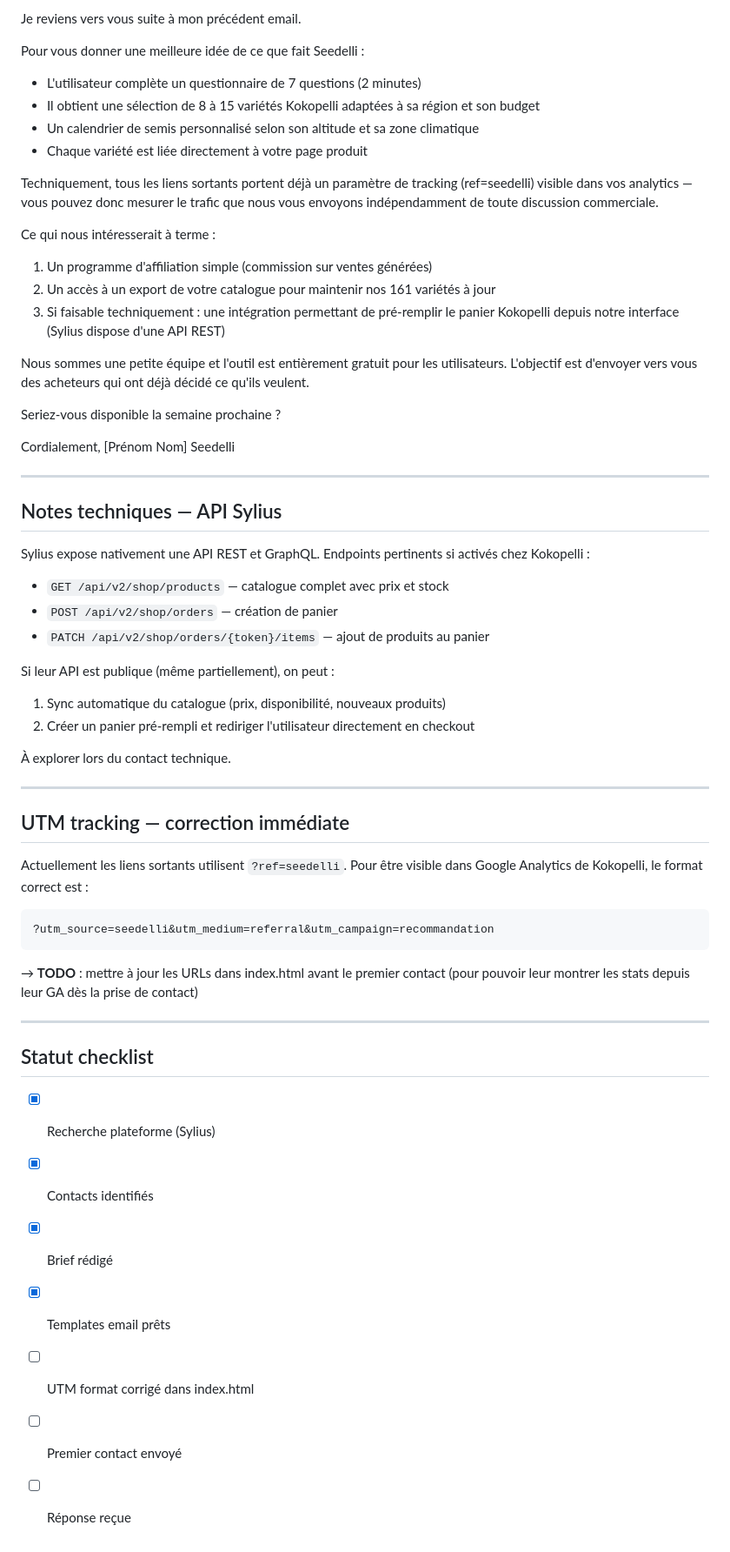
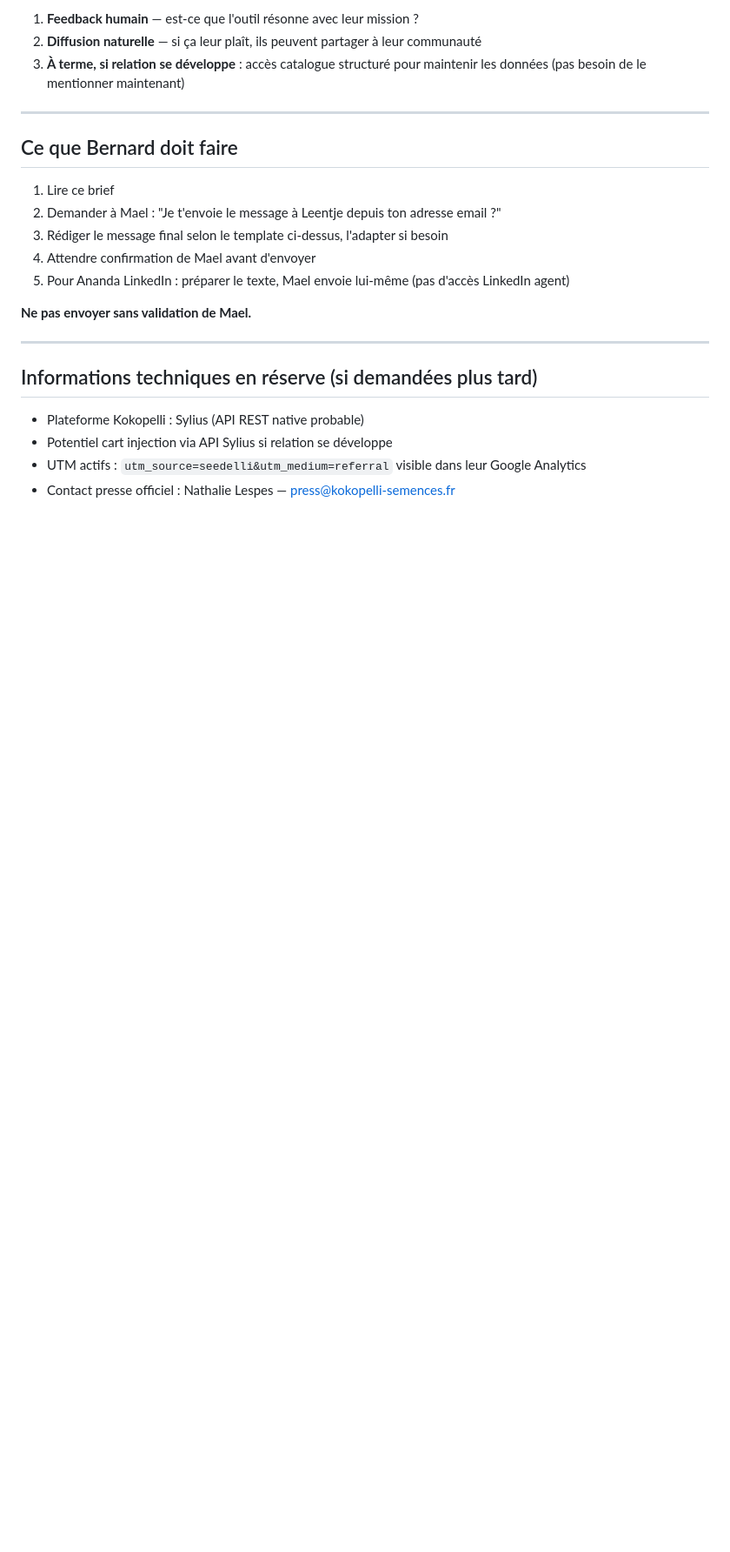
Before and after one commit to domnumb/seedelli, a Markdown page: outreach/KOKOPELLI-CONTACT-BRIEF.md, the part around one of its changes. Shown at 87% size. Rendered like a GitHub page; blank space fills up the shorter version.

Commit message:
Brief contact Kokopelli — angle mission, contacts Leentje + Ananda

````diff
--- a/outreach/KOKOPELLI-CONTACT-BRIEF.md
+++ b/outreach/KOKOPELLI-CONTACT-BRIEF.md
@@ -92,66 +85,26 @@ Bonjour Nathalie,
 
-Je reviens vers vous suite à mon précédent email.
-
-Pour vous donner une meilleure idée de ce que fait Seedelli :
-- L'utilisateur complète un questionnaire de 7 questions (2 minutes)
-- Il obtient une sélection de 8 à 15 variétés Kokopelli adaptées à sa région et son budget
-- Un calendrier de semis personnalisé selon son altitude et sa zone climatique
-- Chaque variété est liée directement à votre page produit
-
-Techniquement, tous les liens sortants portent déjà un paramètre de tracking
-(ref=seedelli) visible dans vos analytics — vous pouvez donc mesurer
-le trafic que nous vous envoyons indépendamment de toute discussion commerciale.
-
-Ce qui nous intéresserait à terme :
-1. Un programme d'affiliation simple (commission sur ventes générées)
-2. Un accès à un export de votre catalogue pour maintenir nos 161 variétés à jour
-3. Si faisable techniquement : une intégration permettant de pré-remplir
-   le panier Kokopelli depuis notre interface (Sylius dispose d'une API REST)
-
-Nous sommes une petite équipe et l'outil est entièrement gratuit pour les utilisateurs.
-L'objectif est d'envoyer vers vous des acheteurs qui ont déjà décidé ce qu'ils veulent.
-
-Seriez-vous disponible la semaine prochaine ?
-
-Cordialement,
-[Prénom Nom]
-Seedelli
+1. **Feedback humain** — est-ce que l'outil résonne avec leur mission ?
+2. **Diffusion naturelle** — si ça leur plaît, ils peuvent partager à leur communauté
+3. **À terme, si relation se développe** : accès catalogue structuré pour maintenir les données
+   (pas besoin de le mentionner maintenant)
 
 ---
 
-## Notes techniques — API Sylius
+## Ce que Bernard doit faire
 
-Sylius expose nativement une API REST et GraphQL.
-Endpoints pertinents si activés chez Kokopelli :
-- `GET /api/v2/shop/products` — catalogue complet avec prix et stock
-- `POST /api/v2/shop/orders` — création de panier
-- `PATCH /api/v2/shop/orders/{token}/items` — ajout de produits au panier
+1. Lire ce brief
+2. Demander à Mael : "Je t'envoie le message à Leentje depuis ton adresse email ?"
+3. Rédiger le message final selon le template ci-dessus, l'adapter si besoin
+4. Attendre confirmation de Mael avant d'envoyer
+5. Pour Ananda LinkedIn : préparer le texte, Mael envoie lui-même (pas d'accès LinkedIn agent)
 
-Si leur API est publique (même partiellement), on peut :
-1. Sync automatique du catalogue (prix, disponibilité, nouveaux produits)
-2. Créer un panier pré-rempli et rediriger l'utilisateur directement en checkout
-
-À explorer lors du contact technique.
+**Ne pas envoyer sans validation de Mael.**
 
 ---
 
-## UTM tracking — correction immédiate
+## Informations techniques en réserve (si demandées plus tard)
 
-Actuellement les liens sortants utilisent `?ref=seedelli`.
-Pour être visible dans Google Analytics de Kokopelli, le format correct est :
-```
-?utm_source=seedelli&utm_medium=referral&utm_campaign=recommandation
-```
-→ **TODO** : mettre à jour les URLs dans index.html avant le premier contact
-  (pour pouvoir leur montrer les stats depuis leur GA dès la prise de contact)
-
----
-
-## Statut checklist
-- [x] Recherche plateforme (Sylius)
-- [x] Contacts identifiés
-- [x] Brief rédigé
-- [x] Templates email prêts
-- [ ] UTM format corrigé dans index.html
-- [ ] Premier contact envoyé
-- [ ] Réponse reçue
+- Plateforme Kokopelli : Sylius (API REST native probable)
+- Potentiel cart injection via API Sylius si relation se développe
+- UTM actifs : `utm_source=seedelli&utm_medium=referral` visible dans leur Google Analytics
+- Contact presse officiel : Nathalie Lespes — press@kokopelli-semences.fr
````
Also changed, not shown: other parts of outreach/KOKOPELLI-CONTACT-BRIEF.md (+57 -64 lines).
